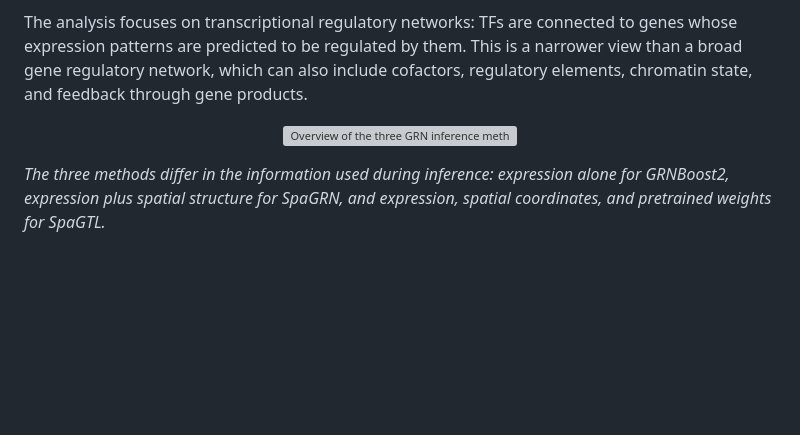
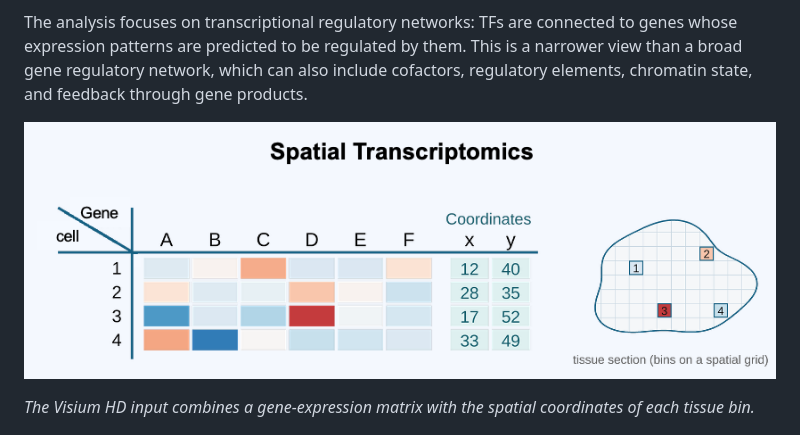
Before and after one commit to chaekim2410/MasterThesis_Chaeyoung, a Markdown page: README.md, the part around the change. GitHub-like rendering; pictures changed too: assets/figures/spatial_transcriptomics_grn_inference.png; blank space fills up the shorter version; grey boxes are pictures that could not be loaded.

Commit message:
Update README overview figures and repository naming

```diff
--- a/README.md
+++ b/README.md
@@ -8,9 +8,9 @@ This project asks whether adding tissue location to gene regulatory network (GRN
 
 The analysis focuses on transcriptional regulatory networks: TFs are connected to genes whose expression patterns are predicted to be regulated by them. This is a narrower view than a broad gene regulatory network, which can also include cofactors, regulatory elements, chromatin state, and feedback through gene products.
 
-<p align="center"><img src="assets/figures/inference_methods_overview.png" alt="Overview of the three GRN inference methods" width="700"></p>
+<p align="center"><img src="assets/figures/spatial_transcriptomics_grn_inference.png" alt="Spatial transcriptomics data with bin coordinates" width="850"></p>
 
-*The three methods differ in the information used during inference: expression alone for GRNBoost2, expression plus spatial structure for SpaGRN, and expression, spatial coordinates, and pretrained weights for SpaGTL.*
+*The Visium HD input combines a gene-expression matrix with the spatial coordinates of each tissue bin.*
 
 <p align="center"><img src="assets/figures/grn_and_trn_concept.png" alt="Broad gene regulatory network and transcriptional regulatory network" width="850"></p>
 
```
Also changed, not shown: 1 other file.
